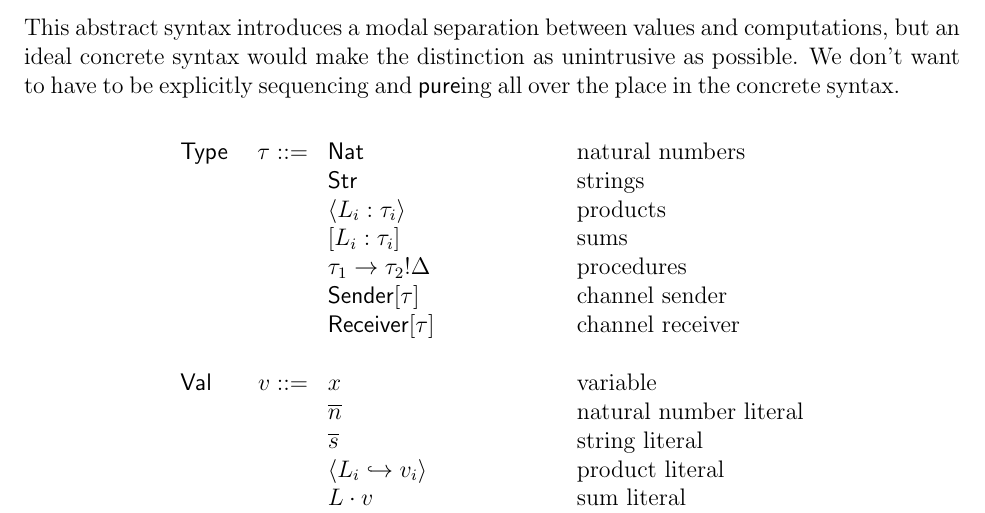
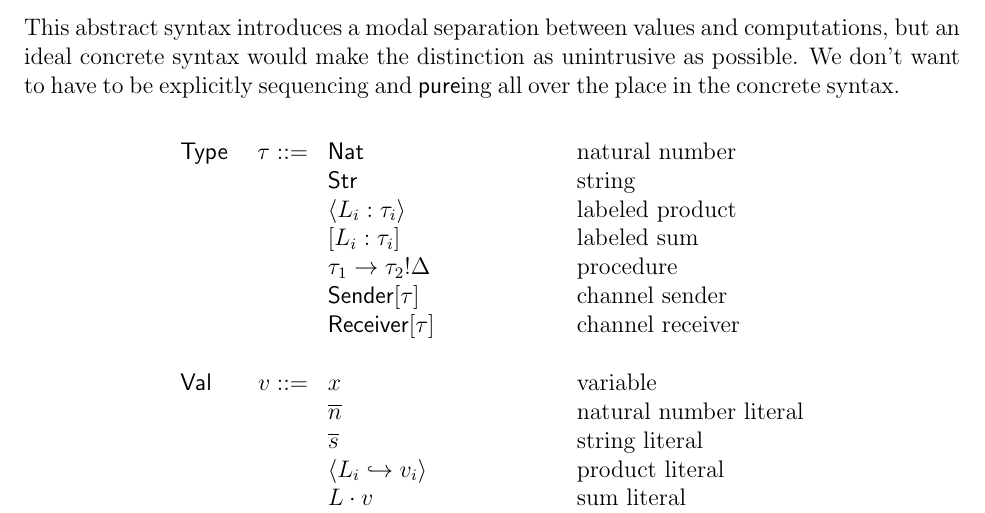
Before and after one commit to azdavis/birb, a LaTeX document (doc/spec.tex): part of page 2 of 4, cut so that both start at the same text. Compiled offline with pdfLaTeX.

Commit message:
De-plural, say labeled

```diff
--- a/doc/spec.tex
+++ b/doc/spec.tex
@@ -38,11 +38,11 @@ unintrusive as possible. We don't want to have to be explicitly sequencing and
 
 \[
 \begin{array}{l r l l}
-\textsf{Type}   &   \tau ::= & \textsf{Nat}                      & \text{natural numbers} \\
-                &            & \textsf{Str}                      & \text{strings} \\
-                &            & \langle L_i : \tau_i \rangle      & \text{products} \\
-                &            & [ L_i : \tau_i ]                  & \text{sums} \\
-                &            & \tau_1 \rightarrow \tau_2!\Delta  & \text{procedures} \\
+\textsf{Type}   &   \tau ::= & \textsf{Nat}                      & \text{natural number} \\
+                &            & \textsf{Str}                      & \text{string} \\
+                &            & \langle L_i : \tau_i \rangle      & \text{labeled product} \\
+                &            & [ L_i : \tau_i ]                  & \text{labeled sum} \\
+                &            & \tau_1 \rightarrow \tau_2!\Delta  & \text{procedure} \\
                 &            & \textsf{Sender}[\tau]             & \text{channel sender} \\
                 &            & \textsf{Receiver}[\tau]           & \text{channel receiver} \\
 \\
```
